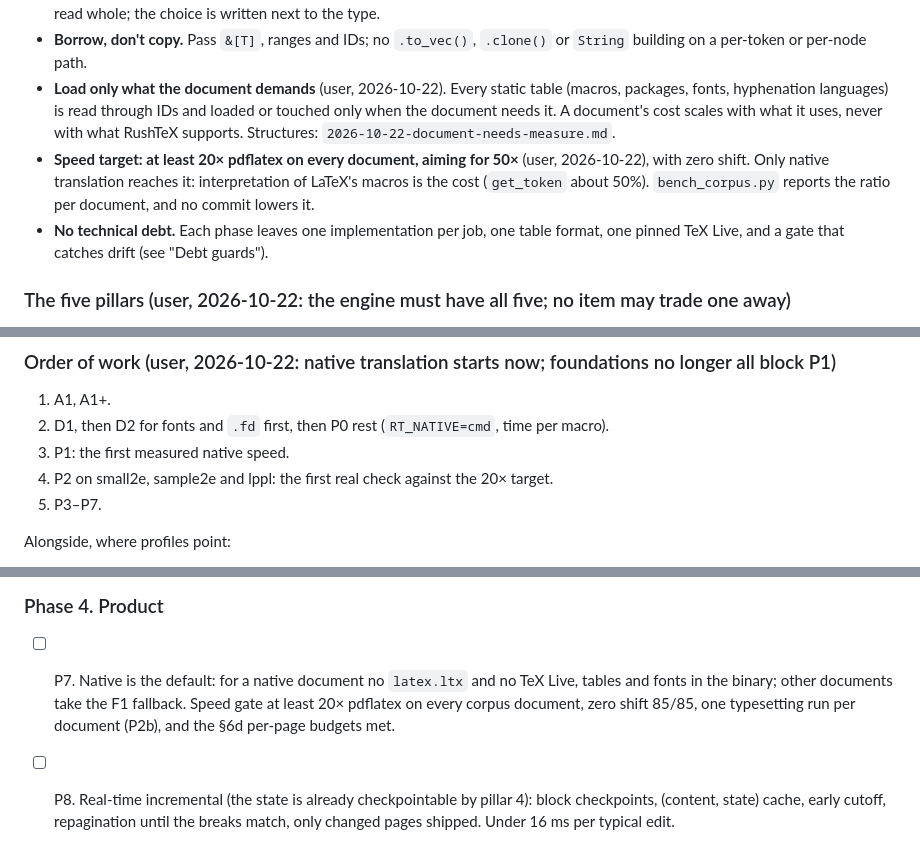
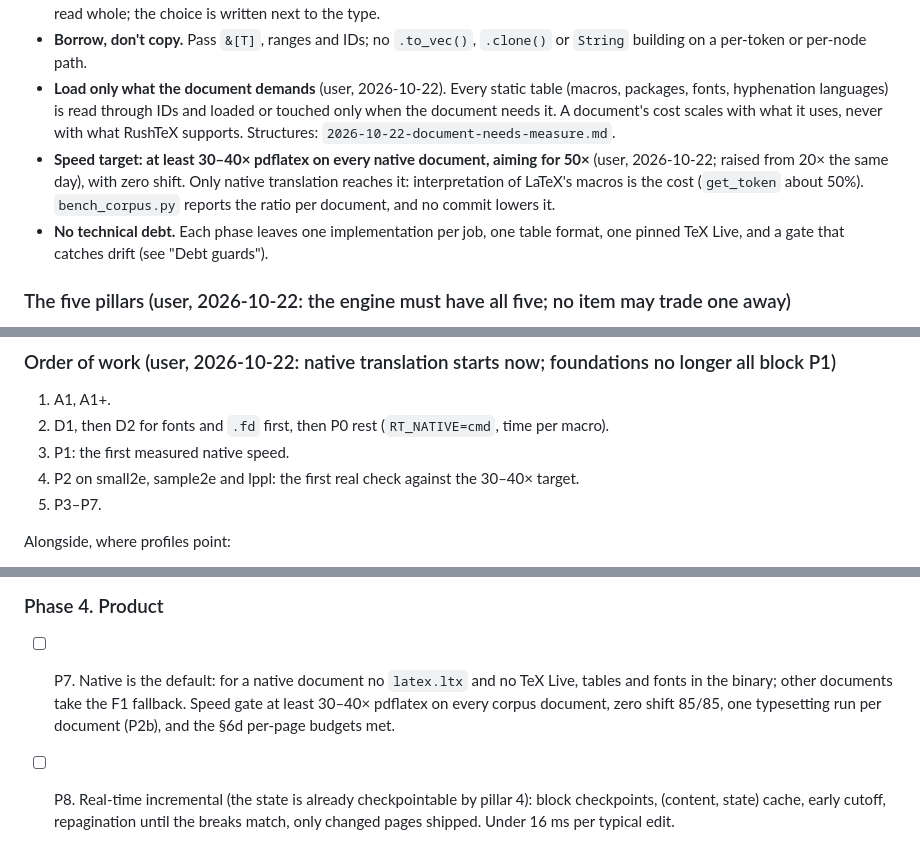
Before and after one commit to abhksinha/RushTeX, a Markdown page: memorycastle/journal/progress.md, 3 parts joined by grey strips. Drawn GitHub-style.

Commit message:
docs(memory): speed target raised to 30-40x pdflatex for native documents
Claude-Session: https://claude.ai/code/session_012wMRZ6Rb16TiWa3QSo2R38

```diff
--- a/memorycastle/journal/progress.md
+++ b/memorycastle/journal/progress.md
@@ -15,7 +15,7 @@ The one place to see what is done and what is next. Tick an item when its gate p
 - **Structures by access pattern.** Every table is SoA where a phase reads one field across many records, and AoS where a record is read whole; the choice is written next to the type.
 - **Borrow, don't copy.** Pass `&[T]`, ranges and IDs; no `.to_vec()`, `.clone()` or `String` building on a per-token or per-node path.
 - **Load only what the document demands** (user, 2026-10-22). Every static table (macros, packages, fonts, hyphenation languages) is read through IDs and loaded or touched only when the document needs it. A document's cost scales with what it uses, never with what RushTeX supports. Structures: `2026-10-22-document-needs-measure.md`.
-- **Speed target: at least 20× pdflatex on every document, aiming for 50×** (user, 2026-10-22), with zero shift. Only native translation reaches it: interpretation of LaTeX's macros is the cost (`get_token` about 50%). `bench_corpus.py` reports the ratio per document, and no commit lowers it.
+- **Speed target: at least 30–40× pdflatex on every native document, aiming for 50×** (user, 2026-10-22; raised from 20× the same day), with zero shift. Only native translation reaches it: interpretation of LaTeX's macros is the cost (`get_token` about 50%). `bench_corpus.py` reports the ratio per document, and no commit lowers it.
 - **No technical debt.** Each phase leaves one implementation per job, one table format, one pinned TeX Live, and a gate that catches drift (see "Debt guards").
 
 ### The five pillars (user, 2026-10-22: the engine must have all five; no item may trade one away)
@@ -110,7 +110,7 @@ The one place to see what is done and what is next. Tick an item when its gate p
 1. A1, A1+.
 2. D1, then D2 for fonts and `.fd` first, then P0 rest (`RT_NATIVE=cmd`, time per macro).
 3. P1: the first measured native speed.
-4. P2 on small2e, sample2e and lppl: the first real check against the 20× target.
+4. P2 on small2e, sample2e and lppl: the first real check against the 30–40× target.
 5. P3–P7.
 
 Alongside, where profiles point:
@@ -129,5 +129,5 @@ Alongside, where profiles point:
 - [ ] P6. Packages by real usage. Each `.sty` becomes data (tables generated by D2) plus behaviour (one Rust module with option bitflags and fixed hook slots). Class (a) libraries are not ported; native code subsumes them.
 
 ### Phase 4. Product
-- [ ] P7. Native is the default: for a native document no `latex.ltx` and no TeX Live, tables and fonts in the binary; other documents take the F1 fallback. Speed gate at least 20× pdflatex on every corpus document, zero shift 85/85, one typesetting run per document (P2b), and the §6d per-page budgets met.
+- [ ] P7. Native is the default: for a native document no `latex.ltx` and no TeX Live, tables and fonts in the binary; other documents take the F1 fallback. Speed gate at least 30–40× pdflatex on every corpus document, zero shift 85/85, one typesetting run per document (P2b), and the §6d per-page budgets met.
 - [ ] P8. Real-time incremental (the state is already checkpointable by pillar 4): block checkpoints, (content, state) cache, early cutoff, repagination until the breaks match, only changed pages shipped. Under 16 ms per typical edit.
```
Also changed, not shown: memorycastle/journal/native-architecture.md (+2 -2 lines).
